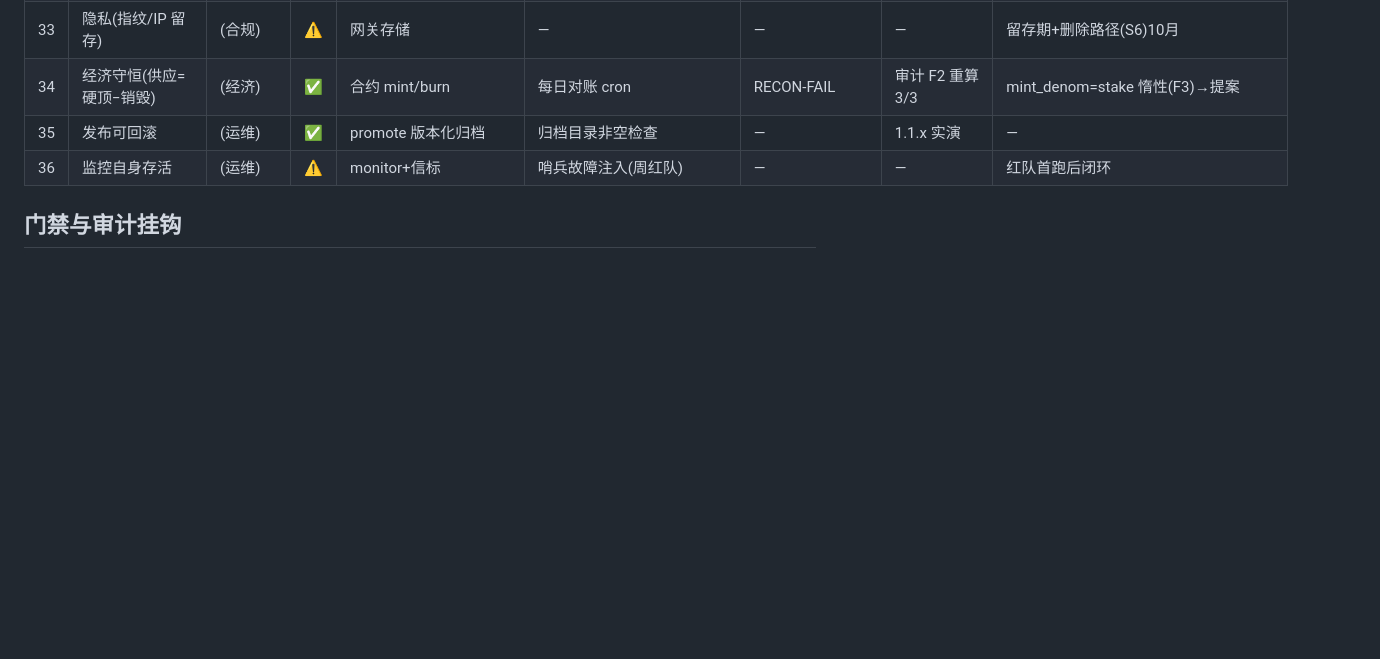
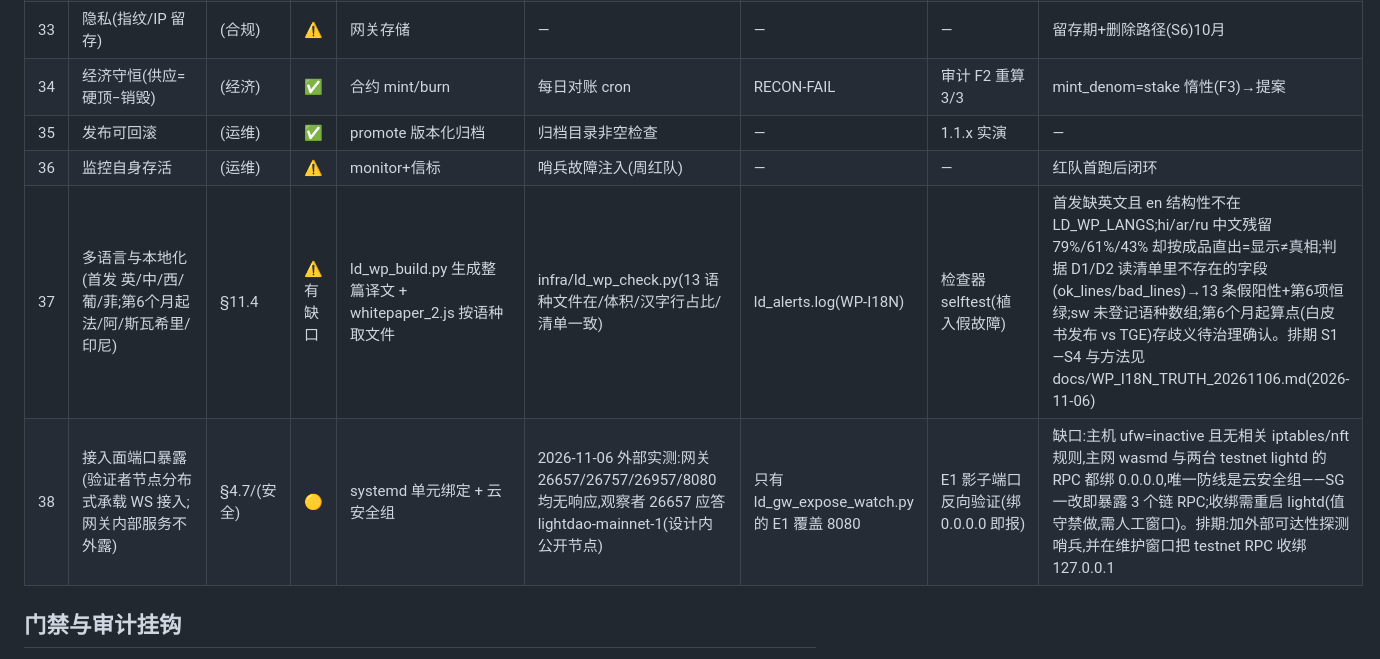
Before and after one commit to youqi023789/lightdao, a Markdown page: docs/WP_COVERAGE.md, the part around the change. Drawn GitHub-style; blank space fills up the shorter version.

```diff
--- a/docs/WP_COVERAGE.md
+++ b/docs/WP_COVERAGE.md
@@ -41,6 +41,8 @@
 | 34 | 经济守恒(供应=硬顶−销毁) | (经济) | ✅ | 合约 mint/burn | 每日对账 cron | RECON-FAIL | 审计 F2 重算 3/3 | mint_denom=stake 惰性(F3)→提案 |
 | 35 | 发布可回滚 | (运维) | ✅ | promote 版本化归档 | 归档目录非空检查 | — | 1.1.x 实演 | — |
 | 36 | 监控自身存活 | (运维) | ⚠️ | monitor+信标 | 哨兵故障注入(周红队) | — | — | 红队首跑后闭环 |
+| 37 | 多语言与本地化(首发 英/中/西/葡/菲;第6个月起 法/阿/斯瓦希里/印尼) | §11.4 | ⚠️有缺口 | ld_wp_build.py 生成整篇译文 + whitepaper_2.js 按语种取文件 | infra/ld_wp_check.py(13 语种文件在/体积/汉字行占比/清单一致) | ld_alerts.log(WP-I18N) | 检查器 selftest(植入假故障) | 首发缺英文且 en 结构性不在 LD_WP_LANGS;hi/ar/ru 中文残留 79%/61%/43% 却按成品直出=显示≠真相;判据 D1/D2 读清单里不存在的字段(ok_lines/bad_lines)→13 条假阳性+第6项恒绿;sw 未登记语种数组;第6个月起算点(白皮书发布 vs TGE)存歧义待治理确认。排期 S1—S4 与方法见 docs/WP_I18N_TRUTH_20261106.md(2026-11-06) |
+| 38 | 接入面端口暴露(验证者节点分布式承载 WS 接入;网关内部服务不外露) | §4.7/(安全) | 🟡 | systemd 单元绑定 + 云安全组 | 2026-11-06 外部实测:网关 26657/26757/26957/8080 均无响应,观察者 26657 应答 lightdao-mainnet-1(设计内公开节点) | 只有 ld_gw_expose_watch.py 的 E1 覆盖 8080 | E1 影子端口反向验证(绑 0.0.0.0 即报) | 缺口:主机 ufw=inactive 且无相关 iptables/nft 规则,主网 wasmd 与两台 testnet lightd 的 RPC 都绑 0.0.0.0,唯一防线是云安全组——SG 一改即暴露 3 个链 RPC;收绑需重启 lightd(值守禁做,需人工窗口)。排期:加外部可达性探测哨兵,并在维护窗口把 testnet RPC 收绑 127.0.0.1 |
 
 ## 门禁与审计挂钩
 - 每行六元组缺"检测点/告警"→ 自动进 OPS_ROADMAP OPEN(月审 diff 本表)。
```
Also changed, not shown: docs/WP_I18N_TRUTH_20261106.md (added, +92 -0 lines).
